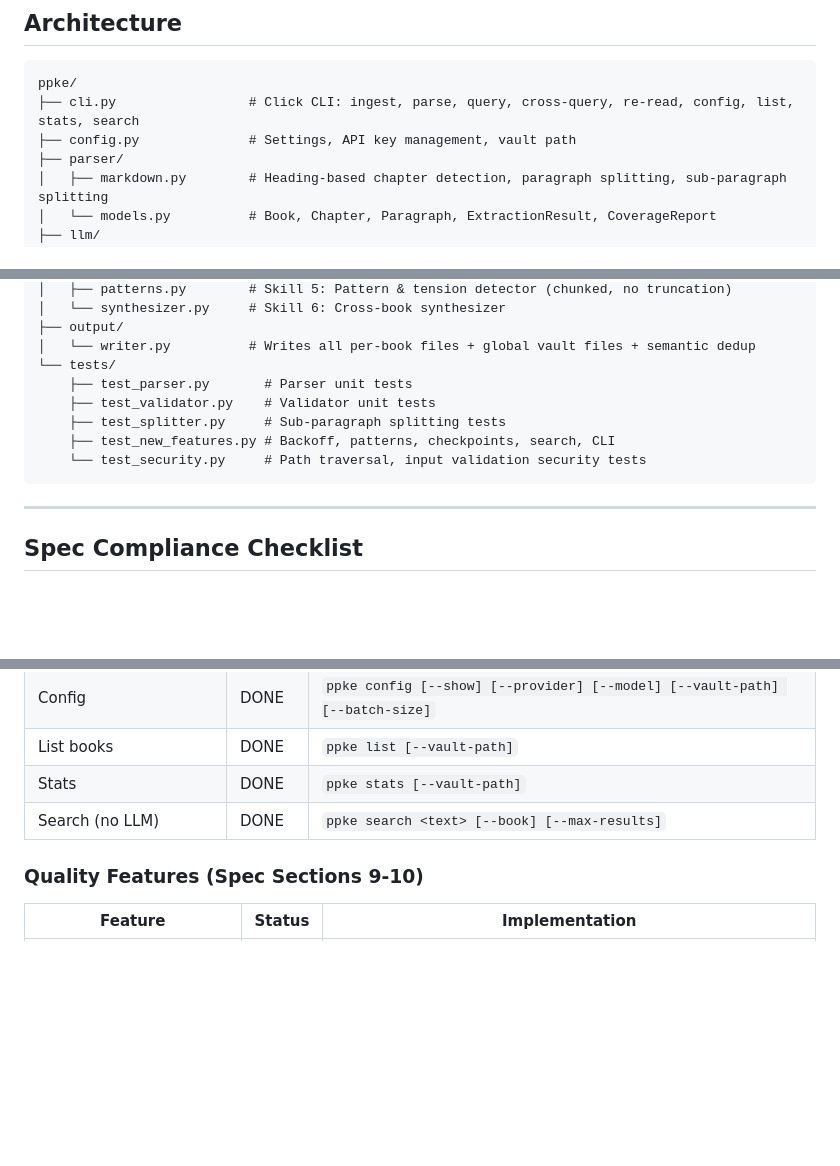
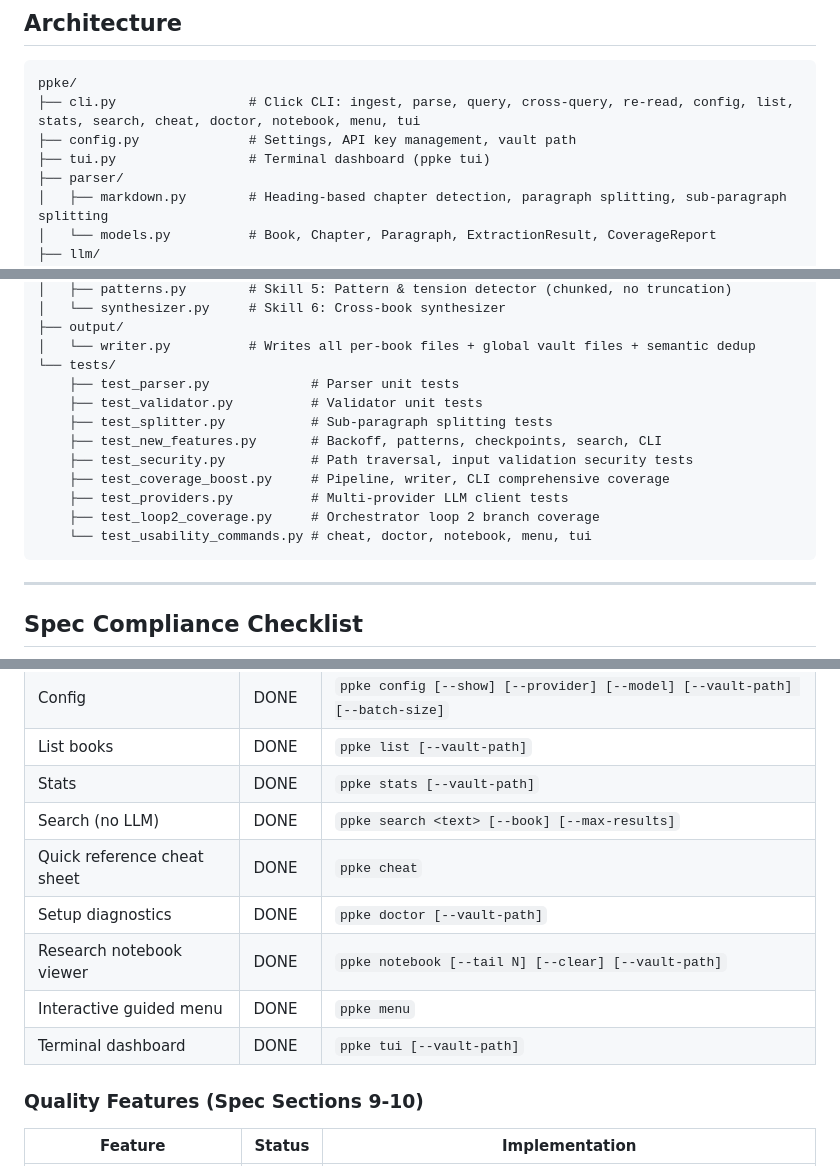
Before and after one commit to abxba0/ppke, a Markdown page: spec-plan.md, 3 parts joined by grey strips. Rendered like a GitHub page; blank space fills up the shorter version.

````diff
--- a/spec-plan.md
+++ b/spec-plan.md
@@ -9,8 +9,9 @@ See `metapromptPPKE.md` for the full system specification.
 
 ```
 ppke/
-├── cli.py                 # Click CLI: ingest, parse, query, cross-query, re-read, config, list, stats, search
+├── cli.py                 # Click CLI: ingest, parse, query, cross-query, re-read, config, list, stats, search, cheat, doctor, notebook, menu, tui
 ├── config.py              # Settings, API key management, vault path
+├── tui.py                 # Terminal dashboard (ppke tui)
 ├── parser/
 │   ├── markdown.py        # Heading-based chapter detection, paragraph splitting, sub-paragraph splitting
 │   └── models.py          # Book, Chapter, Paragraph, ExtractionResult, CoverageReport
@@ -28,11 +29,15 @@ ppke/
 ├── output/
 │   └── writer.py          # Writes all per-book files + global vault files + semantic dedup
 └── tests/
-    ├── test_parser.py       # Parser unit tests
-    ├── test_validator.py    # Validator unit tests
-    ├── test_splitter.py     # Sub-paragraph splitting tests
-    ├── test_new_features.py # Backoff, patterns, checkpoints, search, CLI
-    └── test_security.py     # Path traversal, input validation security tests
+    ├── test_parser.py             # Parser unit tests
+    ├── test_validator.py          # Validator unit tests
+    ├── test_splitter.py           # Sub-paragraph splitting tests
+    ├── test_new_features.py       # Backoff, patterns, checkpoints, search, CLI
+    ├── test_security.py           # Path traversal, input validation security tests
+    ├── test_coverage_boost.py     # Pipeline, writer, CLI comprehensive coverage
+    ├── test_providers.py          # Multi-provider LLM client tests
+    ├── test_loop2_coverage.py     # Orchestrator loop 2 branch coverage
+    └── test_usability_commands.py # cheat, doctor, notebook, menu, tui
 ```
 
 ---
@@ -93,6 +99,11 @@ ppke/
 | List books | DONE | `ppke list [--vault-path]` |
 | Stats | DONE | `ppke stats [--vault-path]` |
 | Search (no LLM) | DONE | `ppke search <text> [--book] [--max-results]` |
+| Quick reference cheat sheet | DONE | `ppke cheat` |
+| Setup diagnostics | DONE | `ppke doctor [--vault-path]` |
+| Research notebook viewer | DONE | `ppke notebook [--tail N] [--clear] [--vault-path]` |
+| Interactive guided menu | DONE | `ppke menu` |
+| Terminal dashboard | DONE | `ppke tui [--vault-path]` |
 
 ### Quality Features (Spec Sections 9-10)
 
````
Also changed, not shown: other parts of spec-plan.md (+2 -0 lines), README.md (+69 -4 lines).
